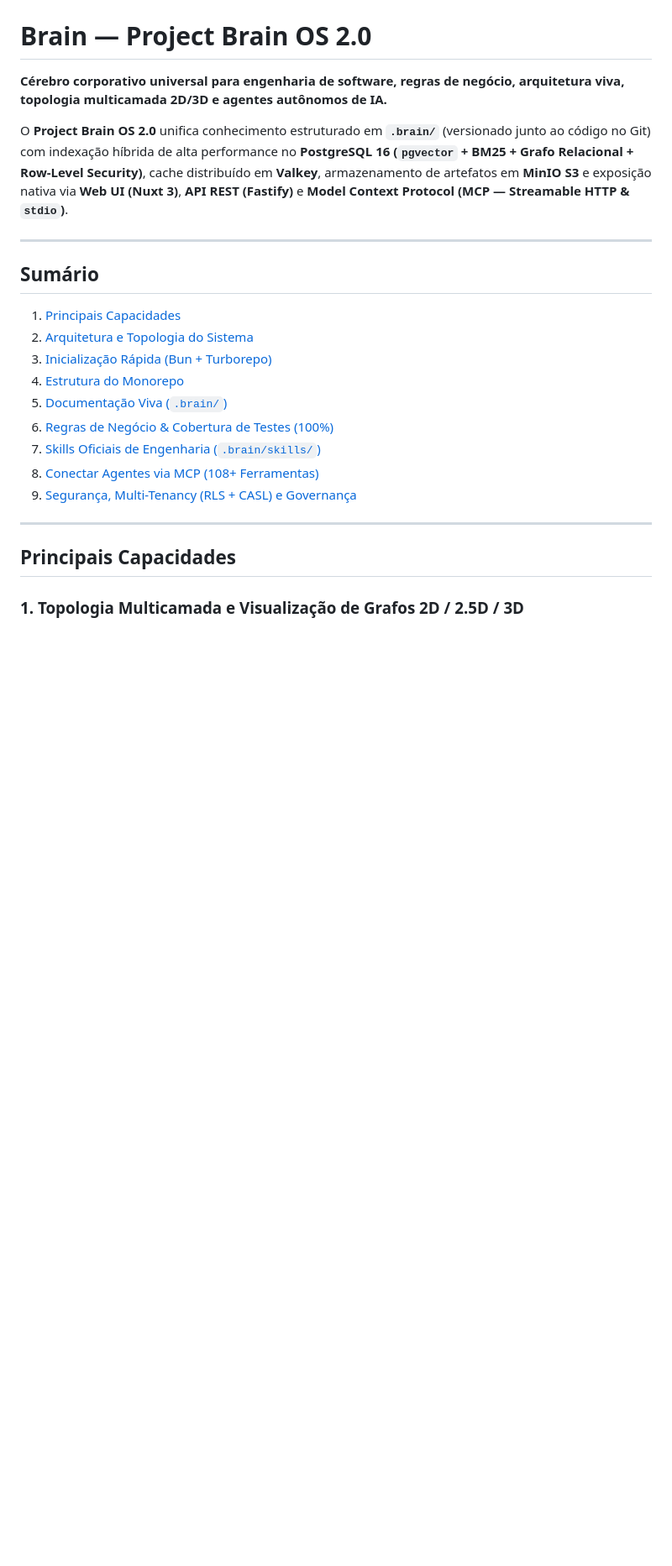
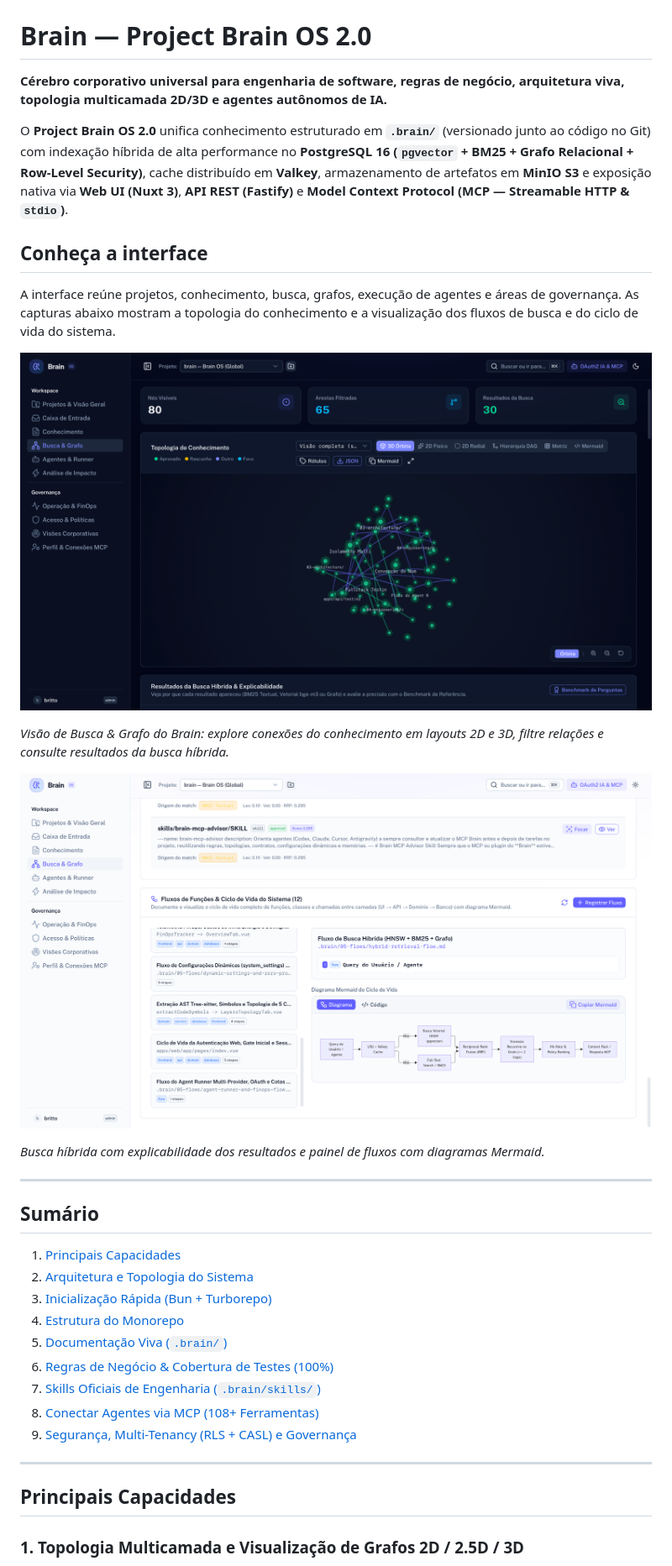
Before and after one commit to matheusbrittod3v/brain, a Markdown page: README.md, the part around one of its changes. Shown at 84% size. GitHub-like rendering; pictures changed too: brain/assets/readme/knowledge-flows.png (added), brain/assets/readme/knowledge-graph.png (added); blank space fills up the shorter version.

Commit message:
docs: add README screenshots and sync root README

```diff
--- a/README.md
+++ b/README.md
@@ -4,6 +4,18 @@
 
 O **Project Brain OS 2.0** unifica conhecimento estruturado em **`.brain/`** (versionado junto ao código no Git) com indexação híbrida de alta performance no **PostgreSQL 16 (`pgvector` + BM25 + Grafo Relacional + Row-Level Security)**, cache distribuído em **Valkey**, armazenamento de artefatos em **MinIO S3** e exposição nativa via **Web UI (Nuxt 3)**, **API REST (Fastify)** e **Model Context Protocol (MCP — Streamable HTTP & `stdio`)**.
 
+## Conheça a interface
+
+A interface reúne projetos, conhecimento, busca, grafos, execução de agentes e áreas de governança. As capturas abaixo mostram a topologia do conhecimento e a visualização dos fluxos de busca e do ciclo de vida do sistema.
+
+![Interface do Brain na área Busca & Grafo, com topologia interativa do conhecimento](brain/assets/readme/knowledge-graph.png)
+
+*Visão de Busca & Grafo do Brain: explore conexões do conhecimento em layouts 2D e 3D, filtre relações e consulte resultados da busca híbrida.*
+
+![Busca híbrida e visualização dos fluxos do sistema no Brain](brain/assets/readme/knowledge-flows.png)
+
+*Busca híbrida com explicabilidade dos resultados e painel de fluxos com diagramas Mermaid.*
+
 ---
 
 ## Sumário
```
Also changed, not shown: other parts of README.md (+68 -59 lines).
